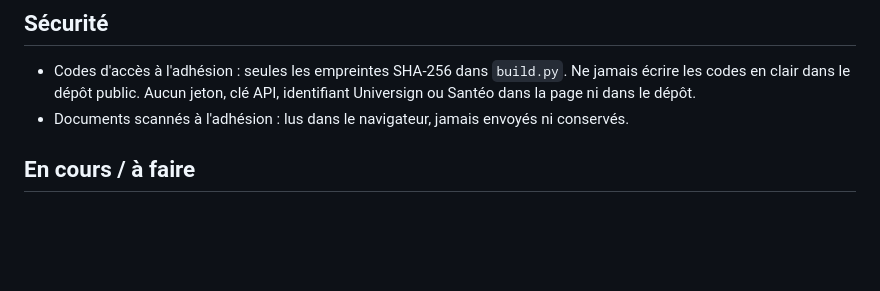
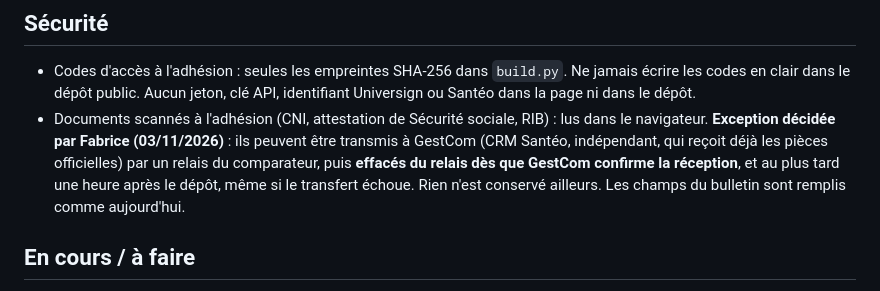
Before and after one commit to fabcoh/santeo-tarifs, a Markdown page: CLAUDE.md, the part around the change. GitHub-like rendering; blank space fills up the shorter version.

```diff
--- a/CLAUDE.md
+++ b/CLAUDE.md
@@ -1128,7 +1128,7 @@ Reliée au CRM WhatsApp développé par « Manus » (serveur `https://whatsappcr
 
 - Codes d'accès à l'adhésion : seules les empreintes SHA-256 dans `build.py`. Ne jamais écrire les codes en clair
   dans le dépôt public. Aucun jeton, clé API, identifiant Universign ou Santéo dans la page ni dans le dépôt.
-- Documents scannés à l'adhésion : lus dans le navigateur, jamais envoyés ni conservés.
+- Documents scannés à l'adhésion (CNI, attestation de Sécurité sociale, RIB) : lus dans le navigateur. **Exception décidée par Fabrice (03/11/2026)** : ils peuvent être transmis à GestCom (CRM Santéo, indépendant, qui reçoit déjà les pièces officielles) par un relais du comparateur, puis **effacés du relais dès que GestCom confirme la réception**, et au plus tard une heure après le dépôt, même si le transfert échoue. Rien n'est conservé ailleurs. Les champs du bulletin sont remplis comme aujourd'hui.
 
 ## En cours / à faire
 
```
Also changed, not shown: docs/carnet/ECHANGES.md (+14 -0 lines).
